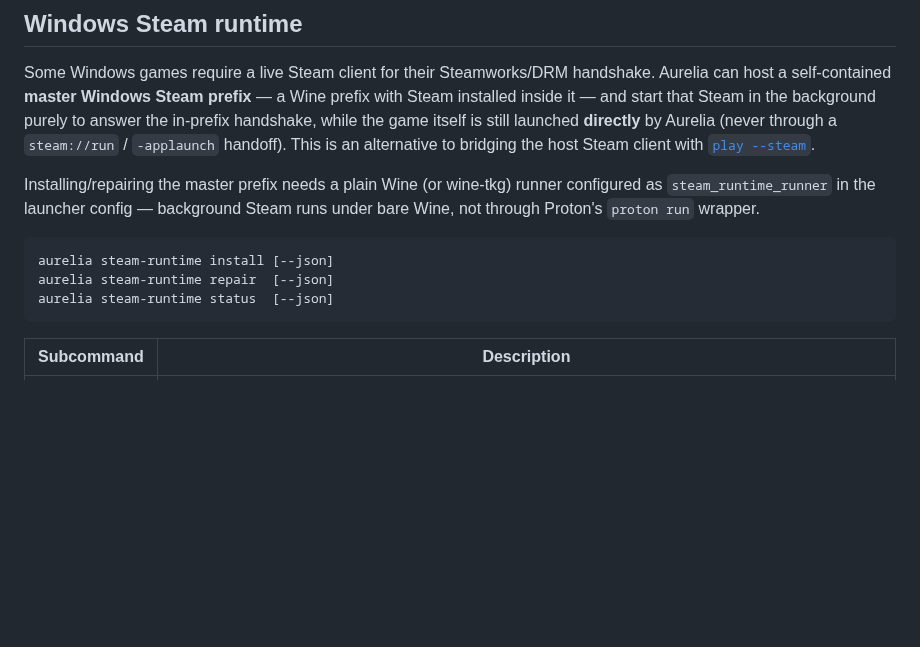
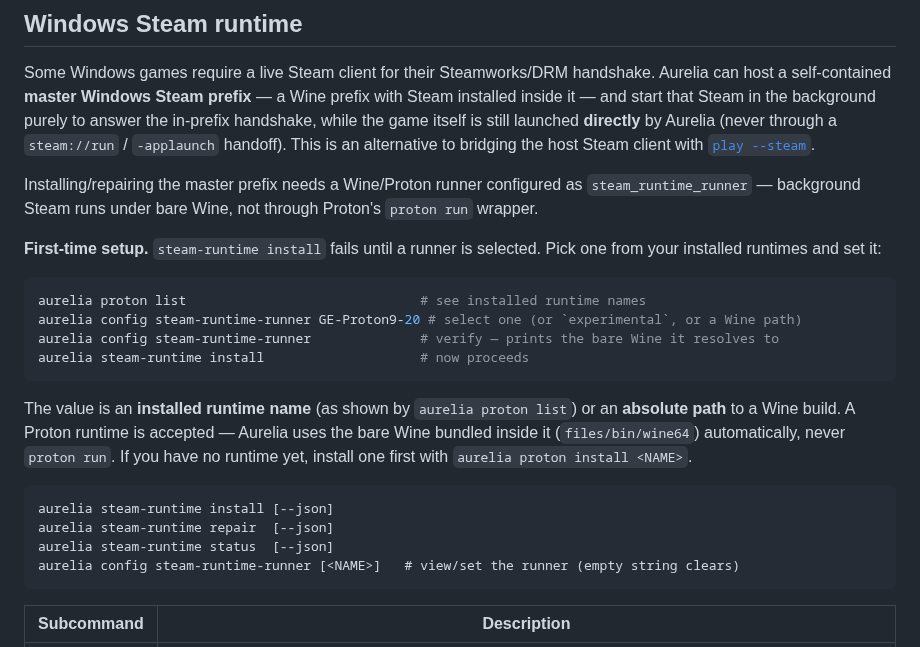
Before and after one commit to Drackrath/Aurelia, a Markdown page: USAGE.md, the part around the change. GitHub-like rendering; blank space fills up the shorter version.

````diff
--- a/USAGE.md
+++ b/USAGE.md
@@ -1969,14 +1969,30 @@ handshake, while the game itself is still launched **directly** by Aurelia (neve
 `steam://run` / `-applaunch` handoff). This is an alternative to bridging the host Steam
 client with [`play --steam`](#play).
 
-Installing/repairing the master prefix needs a plain Wine (or wine-tkg) runner configured as
-`steam_runtime_runner` in the launcher config — background Steam runs under bare Wine, not
-through Proton's `proton run` wrapper.
+Installing/repairing the master prefix needs a Wine/Proton runner configured as
+`steam_runtime_runner` — background Steam runs under bare Wine, not through Proton's
+`proton run` wrapper.
+
+**First-time setup.** `steam-runtime install` fails until a runner is selected. Pick one
+from your installed runtimes and set it:
+
+```bash
+aurelia proton list                              # see installed runtime names
+aurelia config steam-runtime-runner GE-Proton9-20 # select one (or `experimental`, or a Wine path)
+aurelia config steam-runtime-runner              # verify — prints the bare Wine it resolves to
+aurelia steam-runtime install                    # now proceeds
+```
+
+The value is an **installed runtime name** (as shown by `aurelia proton list`) or an
+**absolute path** to a Wine build. A Proton runtime is accepted — Aurelia uses the bare
+Wine bundled inside it (`files/bin/wine64`) automatically, never `proton run`. If you have
+no runtime yet, install one first with `aurelia proton install <NAME>`.
 
 ```text
 aurelia steam-runtime install [--json]
 aurelia steam-runtime repair  [--json]
 aurelia steam-runtime status  [--json]
+aurelia config steam-runtime-runner [<NAME>]   # view/set the runner (empty string clears)
 ```
 
 | Subcommand | Description |
````
Also changed, not shown: README.md (+2 -1 lines), assets/aurelia_logo_v2.png (added), assets/aurelia_logo_v3.png (added), 8 other files.
